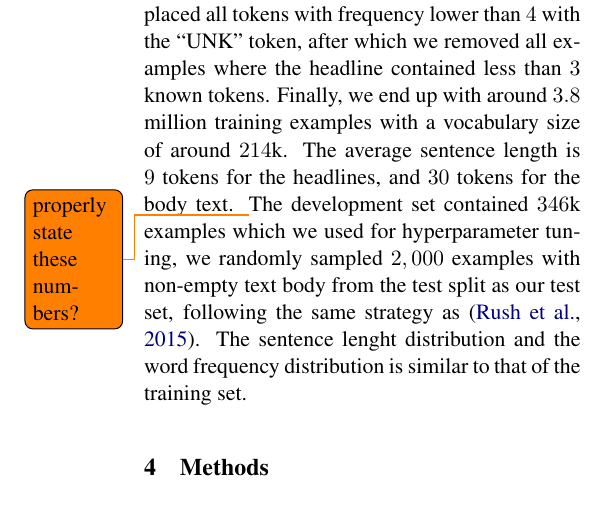
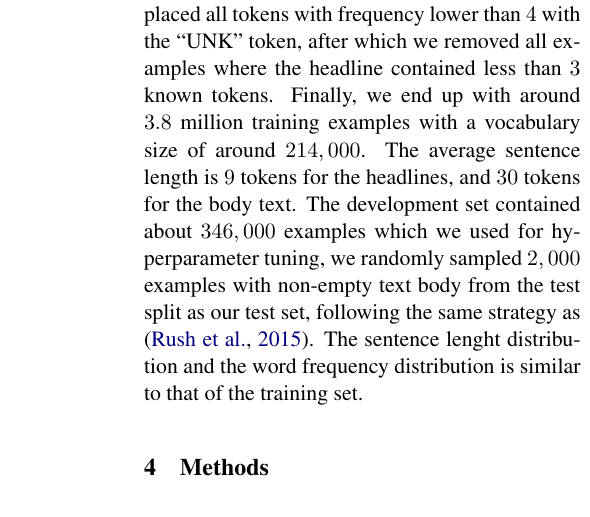
Before and after one commit to mengxixi/ling-530f-final, a LaTeX paper (docs/paper/root.tex, which reads docs/paper/sections/dataset.tex): part of one column of page 3 of 7, cut so that both start at the same text. Compiled offline with pdfLaTeX.

Commit message:
more fixes

```diff
--- a/docs/paper/sections/dataset.tex
+++ b/docs/paper/sections/dataset.tex
@@ -1,4 +1,4 @@
 \section{Dataset}
 \label{sec: dataset}
 
-For training and evaluation, we used the Annotated English Gigaword dataset \cite{graff2003english}. It contains nearly 10 million documents from 7 news sources. Due to computational constraints, instead of using the full document as input source, we extracted the first paragraph of each document as training input, as well as the news headline as our target summary. This is also consistent with the literature which explored the same dataset. For training, validation and test sets, we used the same data split provided by \cite{rush2015neural}, which is roughly 90-5-5. We then tokenized the dataset, removed most punctuations and converted all remaining tokens to lowercase. We decided to leave numeric tokens as they are instead of replacing them with ``$\#$'' for the model to generalize and extract information from numeric tokens. Since using the entire training set vocabulary (along with the corresponding embeddings) was limited by our memory size, we were forced to downsample the training set by randomly dropping $40\%$ of the data pairs. To further clean the training set, we removed all examples where the input text length is less than $5$ to ensure we at least have some information to summarize from. We also removed examples with headline length greater than $30$ to ensure we generate a summary that is short and concise. Furthermore, we replaced all tokens with frequency lower than $4$ with the ``UNK'' token, after which we removed all examples where the headline contained less than $3$ known tokens. Finally, we end up with around $3.8$ million training examples with a vocabulary size of around $214$k. The average sentence length is $9$ tokens for the headlines, and $30$ tokens for the body text. \todo{properly state these numbers?} The development set contained $346$k examples which we used for hyperparameter tuning, we randomly sampled $2,000$ examples with non-empty text body from the test split as our test set, following the same strategy as \cite{rush2015neural}. The sentence lenght distribution and the word frequency distribution is similar to that of the training set.
+For training and evaluation, we used the Annotated English Gigaword dataset \cite{graff2003english}. It contains nearly 10 million documents from 7 news sources. Due to computational constraints, instead of using the full document as input source, we extracted the first paragraph of each document as training input, as well as the news headline as our target summary. This is also consistent with the literature which explored the same dataset. For training, validation and test sets, we used the same data split provided by \cite{rush2015neural}, which is roughly 90-5-5. We then tokenized the dataset, removed most punctuations and converted all remaining tokens to lowercase. We decided to leave numeric tokens as they are instead of replacing them with ``$\#$'' for the model to generalize and extract information from numeric tokens. Since using the entire training set vocabulary (along with the corresponding embeddings) was limited by our memory size, we were forced to downsample the training set by randomly dropping $40\%$ of the data pairs. To further clean the training set, we removed all examples where the input text length is less than $5$ to ensure we at least have some information to summarize from. We also removed examples with headline length greater than $30$ to ensure we generate a summary that is short and concise. Furthermore, we replaced all tokens with frequency lower than $4$ with the ``UNK'' token, after which we removed all examples where the headline contained less than $3$ known tokens. Finally, we end up with around $3.8$ million training examples with a vocabulary size of around $214,000$. The average sentence length is $9$ tokens for the headlines, and $30$ tokens for the body text. The development set contained about $346,000$ examples which we used for hyperparameter tuning, we randomly sampled $2,000$ examples with non-empty text body from the test split as our test set, following the same strategy as \cite{rush2015neural}. The sentence lenght distribution and the word frequency distribution is similar to that of the training set.
```
